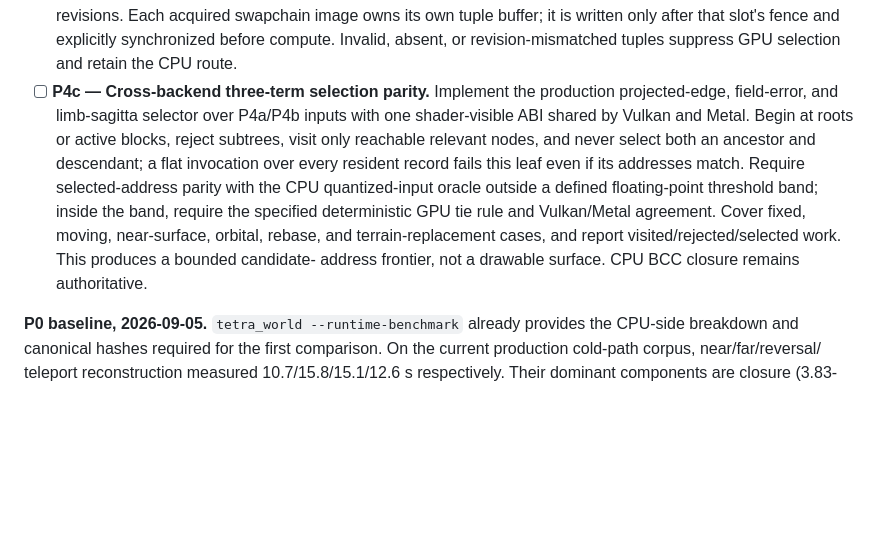
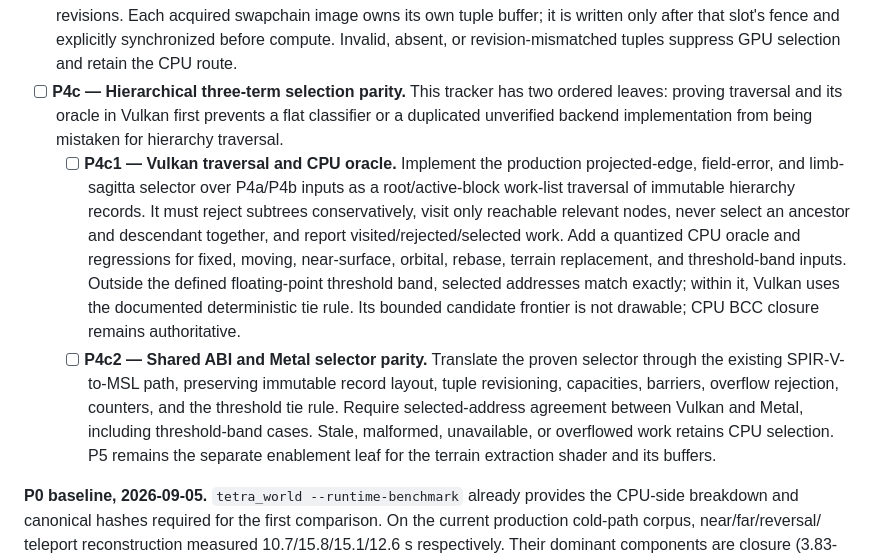
Before and after one commit to ChristofferGreen/htet, a Markdown page: docs/gpu-realtime-lod.md, the part around the change. Drawn GitHub-style; blank space fills up the shorter version.

Commit message:
Split hierarchical GPU selector milestones

```diff
--- a/docs/gpu-realtime-lod.md
+++ b/docs/gpu-realtime-lod.md
@@ -1118,19 +1118,28 @@ that work.
   tuple buffer; it is written only after that slot's fence and explicitly
   synchronized before compute. Invalid, absent, or revision-mismatched tuples
   suppress GPU selection and retain the CPU route.
-- [ ] **P4c — Cross-backend three-term selection parity.** Implement the
-  production projected-edge, field-error, and limb-sagitta selector over
-  P4a/P4b inputs with one shader-visible ABI shared by Vulkan and Metal. Begin
-  at roots or active blocks, reject subtrees, visit only reachable relevant
-  nodes, and never select both an ancestor and descendant; a flat invocation
-  over every resident record fails this leaf even if its addresses match.
-  Require selected-address parity with the CPU quantized-input oracle outside
-  a defined floating-point threshold band; inside the band, require the
-  specified deterministic GPU tie rule and Vulkan/Metal agreement. Cover fixed,
-  moving, near-surface, orbital, rebase, and terrain-replacement cases, and
-  report visited/rejected/selected work. This produces a bounded candidate-
-  address frontier, not a drawable surface. CPU BCC closure remains
-  authoritative.
+- [ ] **P4c — Hierarchical three-term selection parity.** This tracker has two
+  ordered leaves: proving traversal and its oracle in Vulkan first prevents a
+  flat classifier or a duplicated unverified backend implementation from being
+  mistaken for hierarchy traversal.
+  - [ ] **P4c1 — Vulkan traversal and CPU oracle.** Implement the production
+    projected-edge, field-error, and limb-sagitta selector over P4a/P4b inputs
+    as a root/active-block work-list traversal of immutable hierarchy records.
+    It must reject subtrees conservatively, visit only reachable relevant
+    nodes, never select an ancestor and descendant together, and report
+    visited/rejected/selected work. Add a quantized CPU oracle and regressions
+    for fixed, moving, near-surface, orbital, rebase, terrain replacement, and
+    threshold-band inputs. Outside the defined floating-point threshold band,
+    selected addresses match exactly; within it, Vulkan uses the documented
+    deterministic tie rule. Its bounded candidate frontier is not drawable;
+    CPU BCC closure remains authoritative.
+  - [ ] **P4c2 — Shared ABI and Metal selector parity.** Translate the proven
+    selector through the existing SPIR-V-to-MSL path, preserving immutable
+    record layout, tuple revisioning, capacities, barriers, overflow rejection,
+    counters, and the threshold tie rule. Require selected-address agreement
+    between Vulkan and Metal, including threshold-band cases. Stale, malformed,
+    unavailable, or overflowed work retains CPU selection. P5 remains the
+    separate enablement leaf for the terrain extraction shader and its buffers.
 
 **P0 baseline, 2026-09-05.** `tetra_world --runtime-benchmark` already
 provides the CPU-side breakdown and canonical hashes required for the first
```
Also changed, not shown: docs/todo.md (+20 -11 lines).
